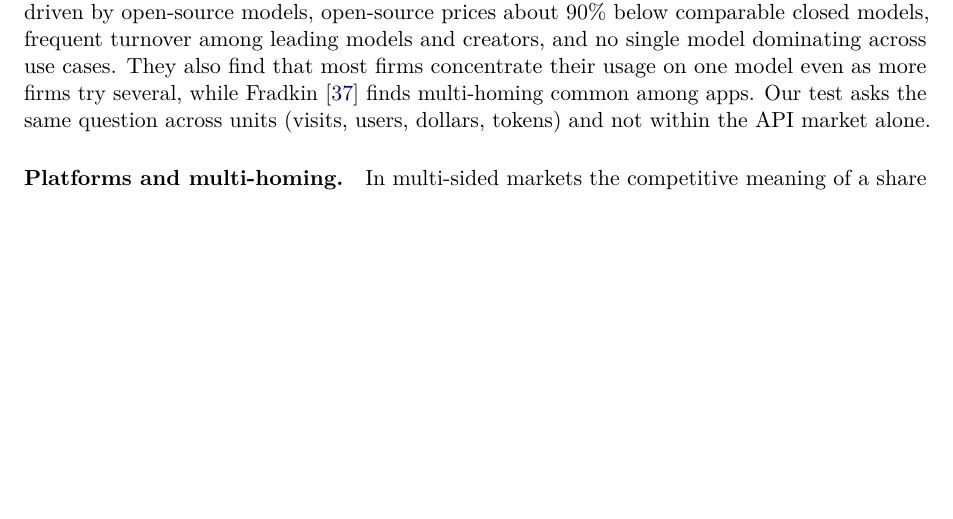
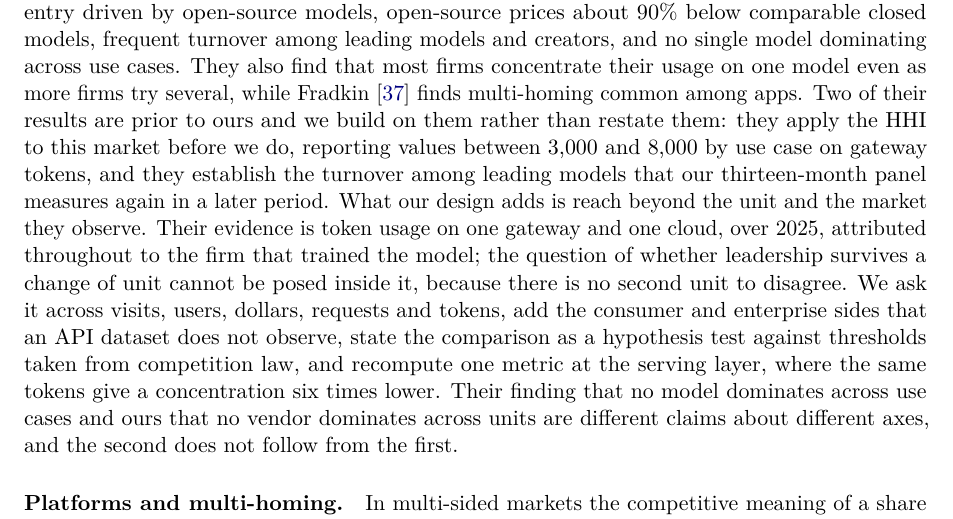
Before and after one commit to rfapo/no-universal-ai-dominance, a LaTeX paper (paper/main.tex): part of page 3 of 44, cut so that both start at the same text, the shorter picture padded with empty space. Compiled offline with pdfLaTeX.

Commit message:
State what the closest study established and what this one adds
The paragraph on Demirer, Fradkin and Tadelis ended with a single line
saying our test asks the same question across units. Having now read the
73-page working paper rather than its abstract, that line was doing too
little in both directions.

It credits them with two results that precede ours. They apply the HHI
to this market before we do, reporting 3,000 to 8,000 by use case on
gateway tokens, so we introduce neither the instrument nor its use here.
And they establish the turnover among leading models that our panel
measures again in a later period; our 19.4% monthly figure confirms
their finding rather than discovering it.

It then says precisely what the design adds, which is reach beyond the
unit and the market they observe. Their evidence is token usage on one
gateway and one cloud over 2025, attributed throughout to the firm that
trained the model. The question of whether leadership survives a change
of unit cannot be posed inside that design, because it holds no second
unit to disagree. The paragraph closes on the distinction that matters
for a reader deciding whether this paper is redundant: no model
dominating across use cases and no vendor dominating across units are
claims about different axes, and the second does not follow from the
first.

Checked while writing this: the bibliography has the author lists right,
three for the JEP article and four for the NBER working paper, which
adds Peng. 45 pages, 105 tests, bundle rebuilt.

```diff
--- a/paper/main.tex
+++ b/paper/main.tex
@@ -62,7 +62,7 @@ We then press the test harder than the headline requires. It is applied inside t
 
 \paragraph{Concentration, dominance and contestability.} Economic theory separates concentration from dominance. A concentrated market can reflect superior efficiency \cite{demsetz1973industry}, can be disciplined by potential entry when entry and exit are cheap \cite{baumol1982contestable}, and can take the form of a succession of temporary leaders competing for the market \cite{schumpeter1942capitalism}. Dominance also presupposes a relevant market, and Kaplow \cite{kaplow2010why} shows how far the market-definition step determines the answer. Against this, network externalities and increasing returns can lock in an early leader \cite{katz1985network,arthur1989competing}. For AI specifically, Azoulay, Krieger and Nagaraj \cite{azoulay2025old} argue that control of complementary assets will produce a concentrated structure; Hagiu and Wright show that data-enabled learning gives a weaker advantage than classical network effects \cite{hagiu2023data} and draw the policy implications \cite{hagiu2025ai}; Tucker \cite{tucker2024competition} argues that existing competition tools remain adequate. The OECD describes foundation models as a segment that has been dynamic for three years while structural risks persist in hardware and data \cite{oecd2026markets}.
 
-\paragraph{The LLM inference market.} The closest study to ours is Demirer, Fradkin and Tadelis \cite{demirer2026emerging}, with a working-paper version that adds Microsoft Azure data \cite{demirer2025emerging}. They document rapid entry driven by open-source models, open-source prices about 90\% below comparable closed models, frequent turnover among leading models and creators, and no single model dominating across use cases. They also find that most firms concentrate their usage on one model even as more firms try several, while Fradkin \cite{fradkin2025demand} finds multi-homing common among apps. Our test asks the same question across units (visits, users, dollars, tokens) and not within the API market alone.
+\paragraph{The LLM inference market.} The closest study to ours is Demirer, Fradkin and Tadelis \cite{demirer2026emerging}, with a working-paper version that adds Microsoft Azure data \cite{demirer2025emerging}. They document rapid entry driven by open-source models, open-source prices about 90\% below comparable closed models, frequent turnover among leading models and creators, and no single model dominating across use cases. They also find that most firms concentrate their usage on one model even as more firms try several, while Fradkin \cite{fradkin2025demand} finds multi-homing common among apps. Two of their results are prior to ours and we build on them rather than restate them: they apply the HHI to this market before we do, reporting values between 3{,}000 and 8{,}000 by use case on gateway tokens, and they establish the turnover among leading models that our thirteen-month panel measures again in a later period. What our design adds is reach beyond the unit and the market they observe. Their evidence is token usage on one gateway and one cloud, over 2025, attributed throughout to the firm that trained the model; the question of whether leadership survives a change of unit cannot be posed inside it, because there is no second unit to disagree. We ask it across visits, users, dollars, requests and tokens, add the consumer and enterprise sides that an API dataset does not observe, state the comparison as a hypothesis test against thresholds taken from competition law, and recompute one metric at the serving layer, where the same tokens give a concentration six times lower. Their finding that no model dominates across use cases and ours that no vendor dominates across units are different claims about different axes, and the second does not follow from the first.
 
 \paragraph{Platforms and multi-homing.} In multi-sided markets the competitive meaning of a share depends on whether users single-home or multi-home \cite{rochet2003platform,armstrong2006competition}; a large share of multi-homing users implies less lock-in than the same share of exclusive users.
 
```
Also changed, not shown: paper/no-universal-ai-dominance.pdf.
